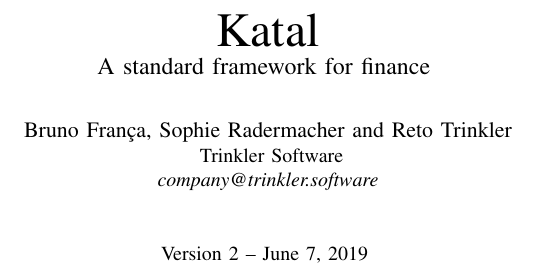
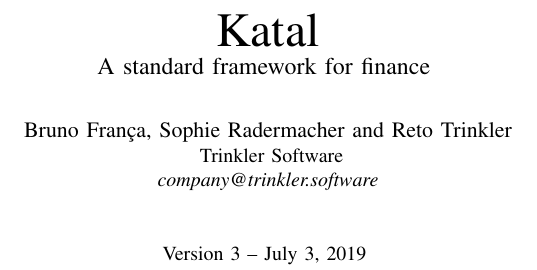
Before and after one commit to xiazhiming/katal-research, a LaTeX paper (Katal/Katal.tex): part of one column of page 1 of 13, cut so that both start at the same text. Compiled offline with pdfLaTeX.

Commit message:
In the Katal paper, updated version number.

```diff
--- a/Katal/Katal.tex
+++ b/Katal/Katal.tex
@@ -24,7 +24,7 @@
 	\IEEEauthorblockA{
 		Trinkler Software\\
 		\textit{company@trinkler.software}}
-	\\\\Version 2 -- June 7, 2019
+	\\\\Version 3 -- July 3, 2019
 }
 
 \maketitle
```
Also changed, not shown: Katal/Katal.pdf.
